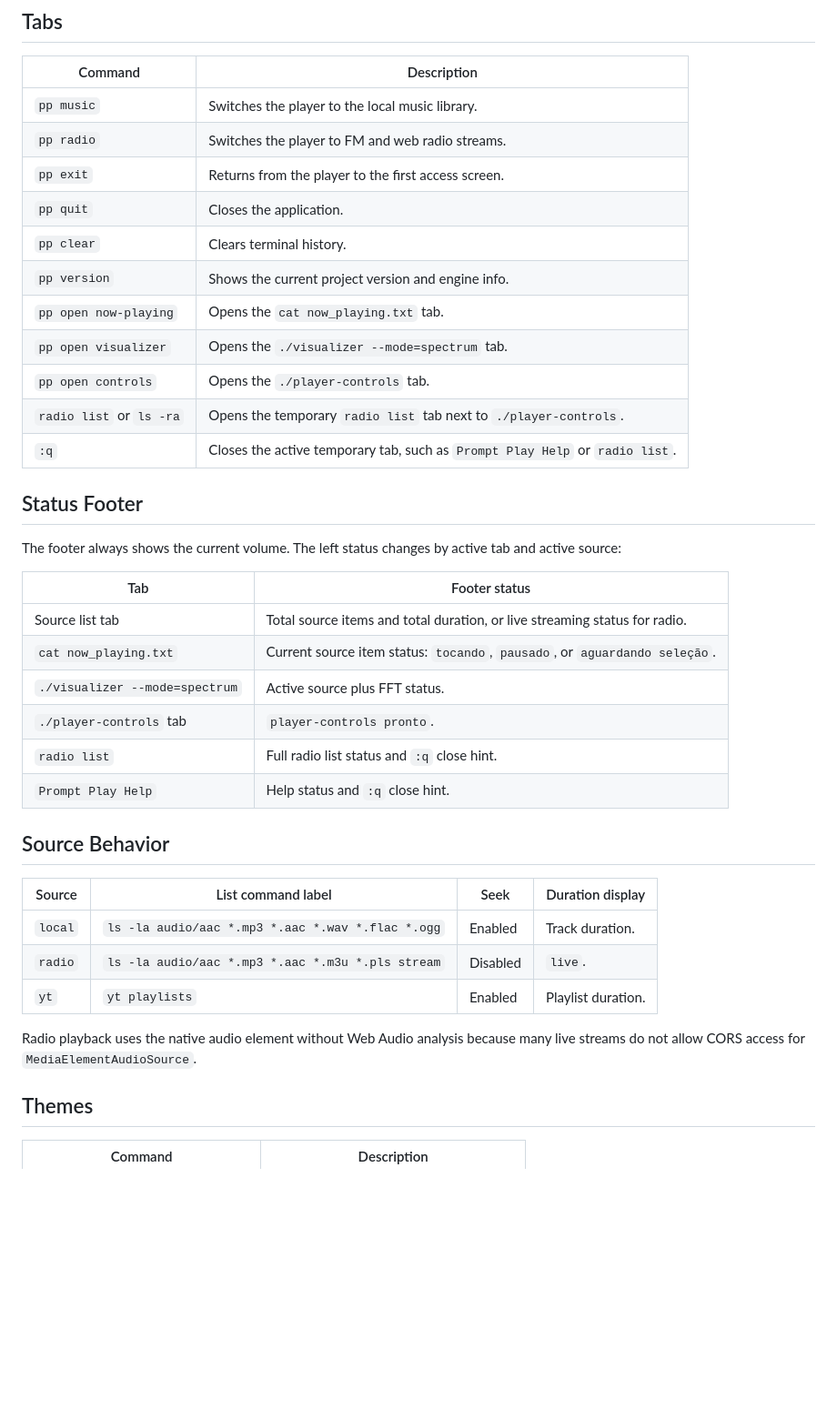
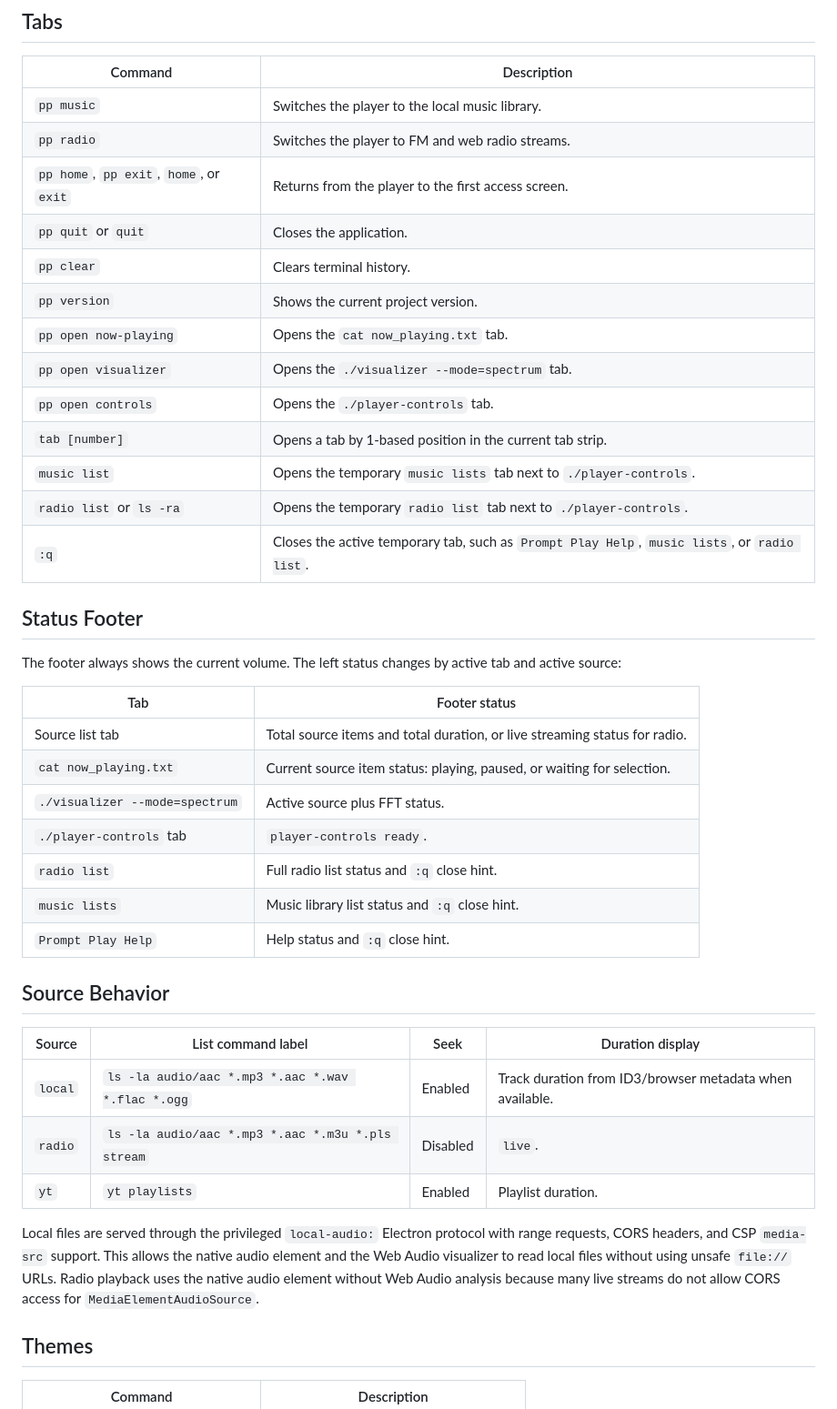
Before and after one commit to devevandro/prompt-play, a Markdown page: commands.md, the part around one of its changes. Shown at 91% size. Rendered like a GitHub page; blank space fills up the shorter version.

Commit message:
feat: update command references for music and radio modes in documentation

```diff
--- a/commands.md
+++ b/commands.md
@@ -61,15 +72,17 @@ listing from `src/shared/data/radios.ts` in a temporary tab.
 | --- | --- |
 | `pp music` | Switches the player to the local music library. |
 | `pp radio` | Switches the player to FM and web radio streams. |
-| `pp exit` | Returns from the player to the first access screen. |
-| `pp quit` | Closes the application. |
+| `pp home`, `pp exit`, `home`, or `exit` | Returns from the player to the first access screen. |
+| `pp quit` or `quit` | Closes the application. |
 | `pp clear` | Clears terminal history. |
-| `pp version` | Shows the current project version and engine info. |
+| `pp version` | Shows the current project version. |
 | `pp open now-playing` | Opens the `cat now_playing.txt` tab. |
 | `pp open visualizer` | Opens the `./visualizer --mode=spectrum` tab. |
 | `pp open controls` | Opens the `./player-controls` tab. |
+| `tab [number]` | Opens a tab by 1-based position in the current tab strip. |
+| `music list` | Opens the temporary `music lists` tab next to `./player-controls`. |
 | `radio list` or `ls -ra` | Opens the temporary `radio list` tab next to `./player-controls`. |
-| `:q` | Closes the active temporary tab, such as `Prompt Play Help` or `radio list`. |
+| `:q` | Closes the active temporary tab, such as `Prompt Play Help`, `music lists`, or `radio list`. |
 
 ## Status Footer
 
@@ -79,22 +92,27 @@ tab and active source:
 | Tab | Footer status |
 | --- | --- |
 | Source list tab | Total source items and total duration, or live streaming status for radio. |
-| `cat now_playing.txt` | Current source item status: `tocando`, `pausado`, or `aguardando seleção`. |
+| `cat now_playing.txt` | Current source item status: playing, paused, or waiting for selection. |
 | `./visualizer --mode=spectrum` | Active source plus FFT status. |
-| `./player-controls` tab | `player-controls pronto`. |
+| `./player-controls` tab | `player-controls ready`. |
 | `radio list` | Full radio list status and `:q` close hint. |
+| `music lists` | Music library list status and `:q` close hint. |
 | `Prompt Play Help` | Help status and `:q` close hint. |
 
 ## Source Behavior
 
 | Source | List command label | Seek | Duration display |
 | --- | --- | --- | --- |
-| `local` | `ls -la audio/aac *.mp3 *.aac *.wav *.flac *.ogg` | Enabled | Track duration. |
+| `local` | `ls -la audio/aac *.mp3 *.aac *.wav *.flac *.ogg` | Enabled | Track duration from ID3/browser metadata when available. |
 | `radio` | `ls -la audio/aac *.mp3 *.aac *.m3u *.pls stream` | Disabled | `live`. |
 | `yt` | `yt playlists` | Enabled | Playlist duration. |
 
-Radio playback uses the native audio element without Web Audio analysis because
-many live streams do not allow CORS access for `MediaElementAudioSource`.
+Local files are served through the privileged `local-audio:` Electron protocol
+with range requests, CORS headers, and CSP `media-src` support. This allows the
+native audio element and the Web Audio visualizer to read local files without
+using unsafe `file://` URLs. Radio playback uses the native audio element without
+Web Audio analysis because many live streams do not allow CORS access for
+`MediaElementAudioSource`.
 
 ## Themes
 
```
Also changed, not shown: other parts of commands.md (+11 -0 lines), AGENTS.md (+28 -7 lines).
